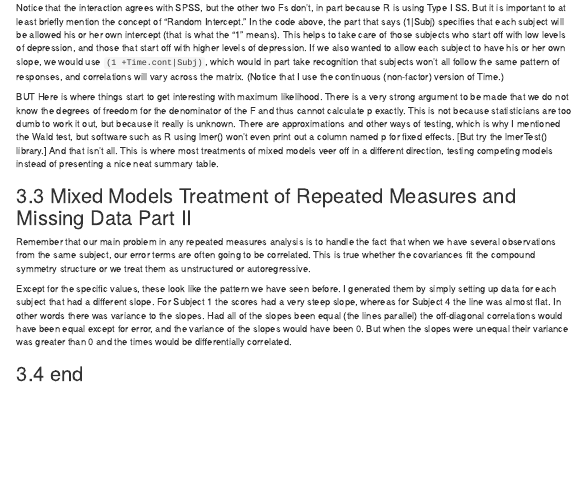
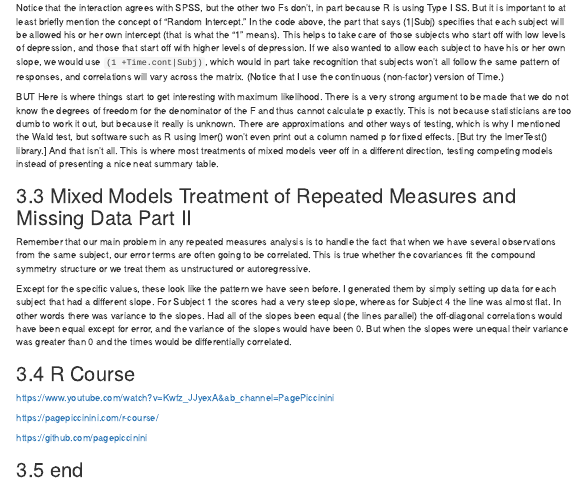
Before and after one commit to nilsemaj/data-analysis-5-14-22, an R Markdown document (book notes 4-26-22.Rmd): the page in a window 1100 px wide, from 12040 px down. Rendered offline with R 4.5, knitr and Pandoc, with nearby package versions; some code elsewhere in the file could not run offline; menus at the side of the page are left out.

Commit message:
c5-16-22

```diff
--- a/book notes 4-26-22.Rmd
+++ b/book notes 4-26-22.Rmd
@@ -1588,14 +1588,14 @@ BUT Here is where things start to get interesting with maximum likelihood. There
 
 Except for the specific values, these look like the pattern we have seen before. I generated them by simply setting up data for each subject that had a different slope. For Subject 1 the scores had a very steep slope, whereas for Subject 4 the line was almost flat. In other words there was variance to the slopes. Had all of the slopes been equal (the lines parallel) the off-diagonal correlations would have been equal except for error, and the variance of the slopes would have been 0. But when the slopes were unequal their variance was greater than 0 and the times would be differentially correlated.
 
-
-
-
-
-
-
-
-
+## R Course
+
+https://www.youtube.com/watch?v=Kwfz_JJyexA&ab_channel=PagePiccinini
+
+
+https://pagepiccinini.com/r-course/
+
+https://github.com/pagepiccinini
 
 
 ## end
```
